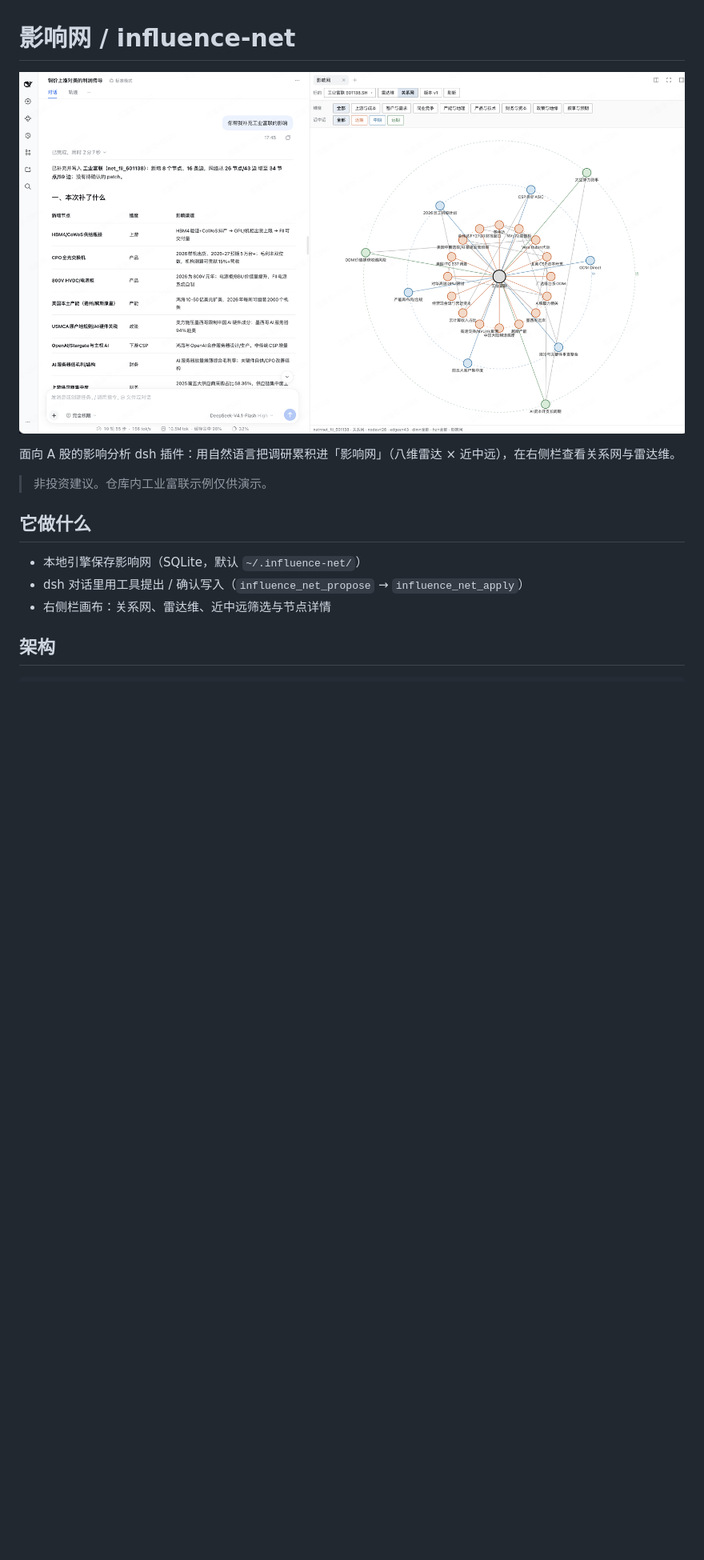
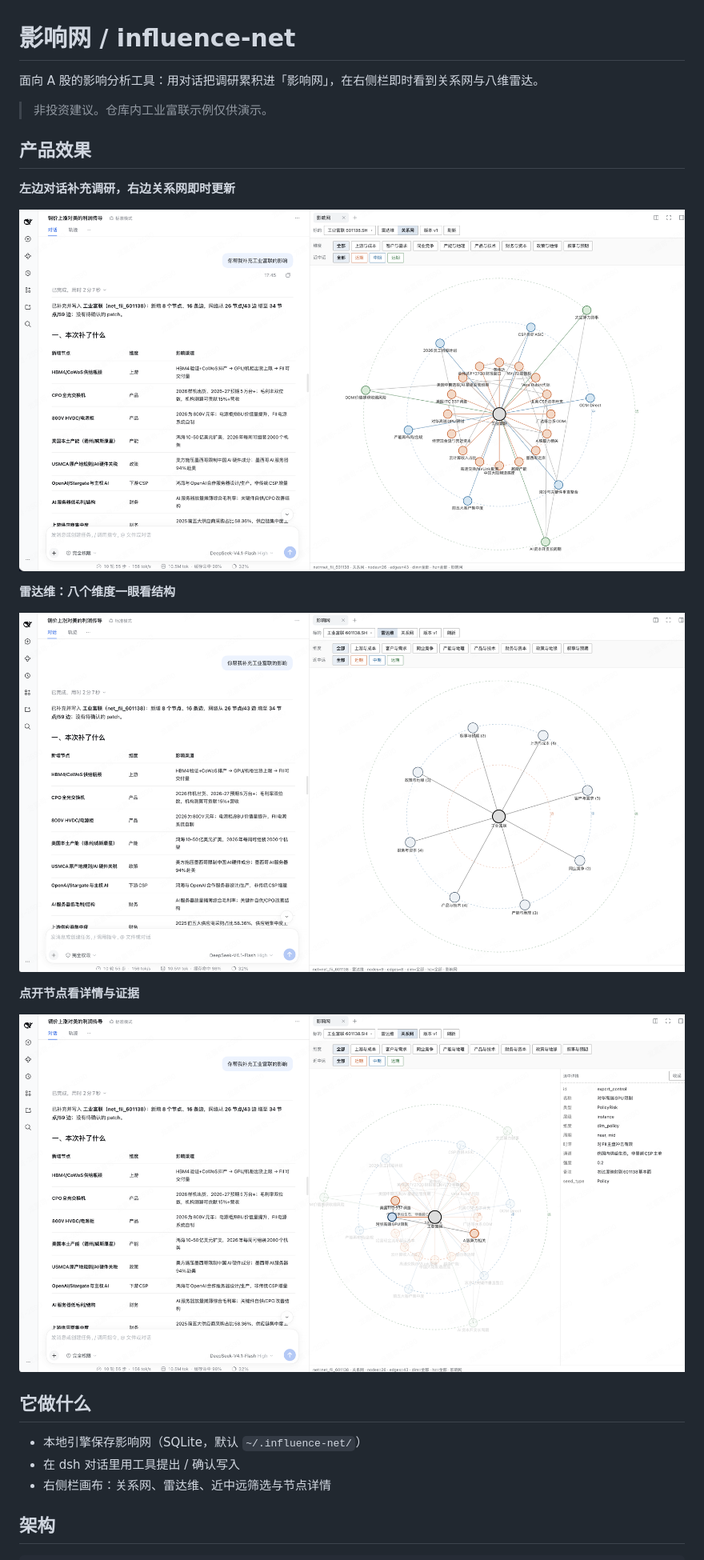
Before and after one commit to jqlong17/influence-net, a Markdown page: README.md, the part around one of its changes. Shown at 80% size. GitHub-like rendering; pictures changed too: docs/screenshots/01-relationship-net.png (added), docs/screenshots/02-radar-dims.png (added), docs/screenshots/03-node-detail.png (added); blank space fills up the shorter version.

Commit message:
Docs: lead README with product screenshots
Add three UI captures under docs/screenshots and place them after
the pitch so non-technical readers see the product first.

```diff
--- a/README.md
+++ b/README.md
@@ -1,15 +1,27 @@
 # 影响网 / influence-net
 
-![影响网产品截图：对话补节点，右侧关系网](docs/shots/relationship-net.png)
-
-面向 A 股的影响分析 dsh 插件：用自然语言把调研累积进「影响网」（八维雷达 × 近中远），在右侧栏查看关系网与雷达维。
+面向 A 股的影响分析工具：用对话把调研累积进「影响网」，在右侧栏即时看到关系网与八维雷达。
 
 > 非投资建议。仓库内工业富联示例仅供演示。
+
+## 产品效果
+
+**左边对话补充调研，右边关系网即时更新**
+
+![关系网与对话](docs/screenshots/01-relationship-net.png)
+
+**雷达维：八个维度一眼看结构**
+
+![雷达维](docs/screenshots/02-radar-dims.png)
+
+**点开节点看详情与证据**
+
+![节点详情](docs/screenshots/03-node-detail.png)
 
 ## 它做什么
 
 - 本地引擎保存影响网（SQLite，默认 `~/.influence-net/`）
-- dsh 对话里用工具提出 / 确认写入（`influence_net_propose` → `influence_net_apply`）
+- 在 dsh 对话里用工具提出 / 确认写入
 - 右侧栏画布：关系网、雷达维、近中远筛选与节点详情
 
 ## 架构
```
Also changed, not shown: other parts of README.md (+1 -5 lines).
